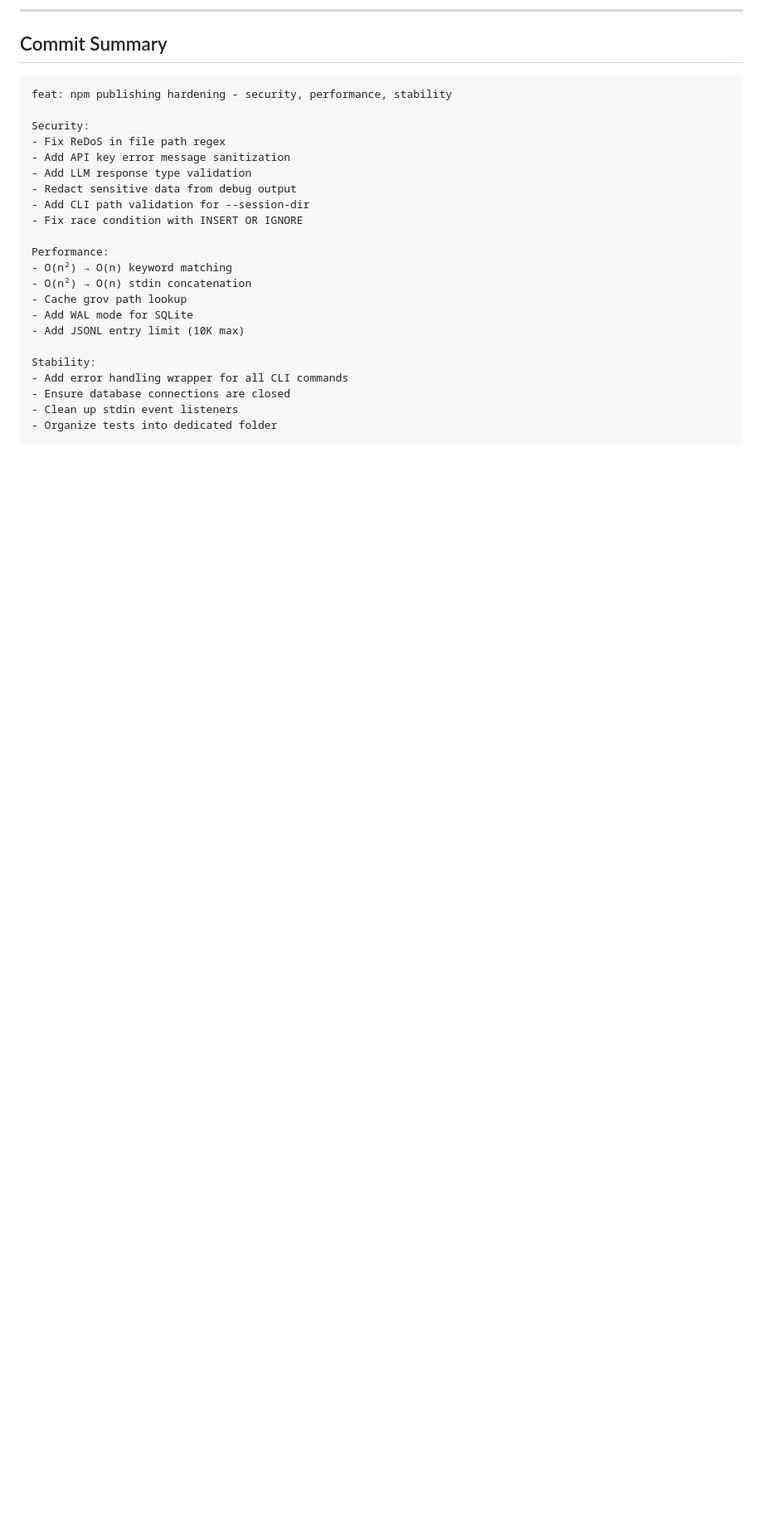
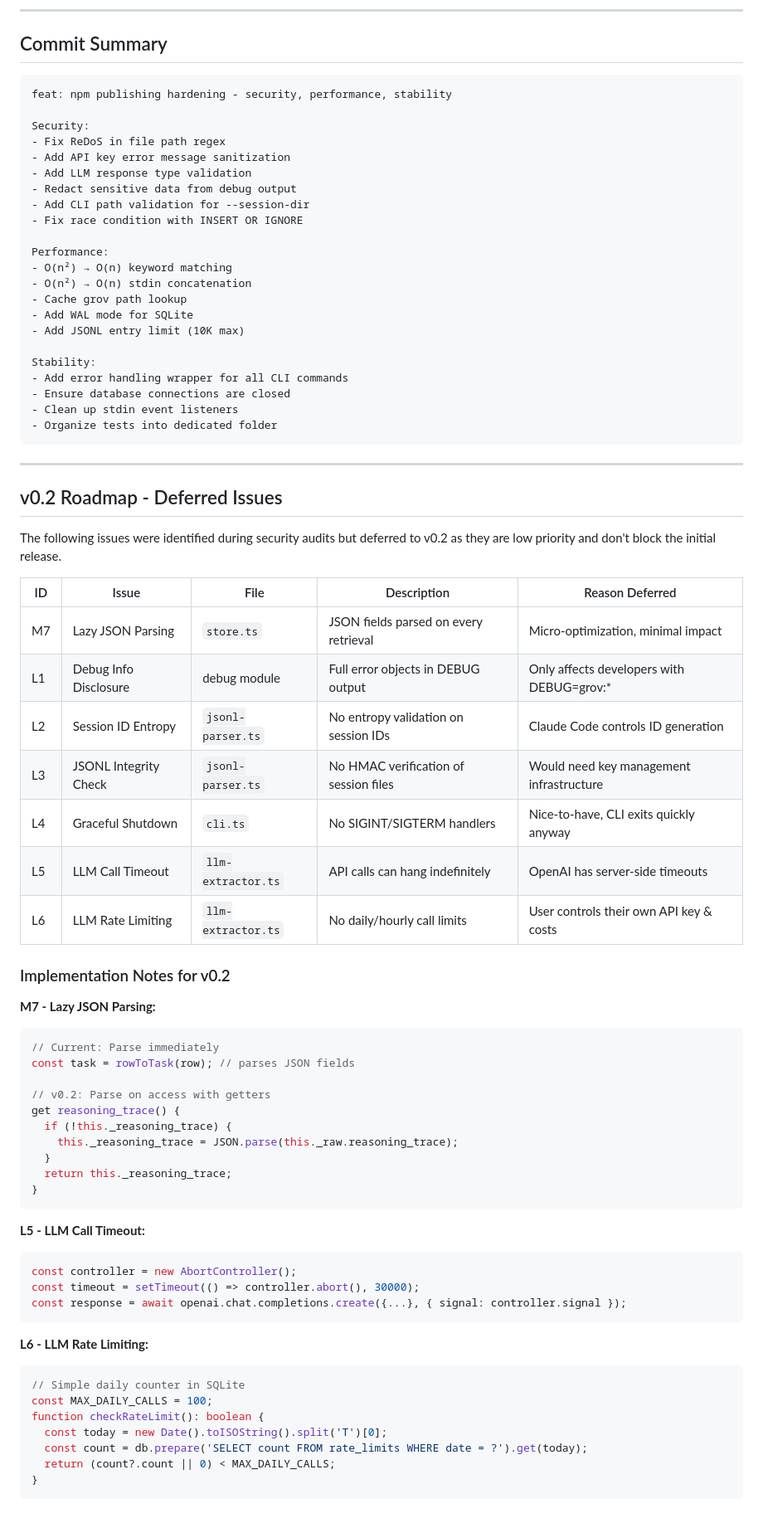
Before and after one commit to TonyStef/Grov, a Markdown page: docs/npm-hardening-report.md, the part around the change. Shown at 83% size. Rendered like a GitHub page; blank space fills up the shorter version.

Commit message:
v0.2 Roadmap - Deferred Issues

````diff
--- a/docs/npm-hardening-report.md
+++ b/docs/npm-hardening-report.md
@@ -260,3 +260,53 @@ Stability:
 - Clean up stdin event listeners
 - Organize tests into dedicated folder
 ```
+
+---
+
+## v0.2 Roadmap - Deferred Issues
+
+The following issues were identified during security audits but deferred to v0.2 as they are low priority and don't block the initial release.
+
+| ID | Issue | File | Description | Reason Deferred |
+|----|-------|------|-------------|-----------------|
+| M7 | Lazy JSON Parsing | `store.ts` | JSON fields parsed on every retrieval | Micro-optimization, minimal impact |
+| L1 | Debug Info Disclosure | debug module | Full error objects in DEBUG output | Only affects developers with DEBUG=grov:* |
+| L2 | Session ID Entropy | `jsonl-parser.ts` | No entropy validation on session IDs | Claude Code controls ID generation |
+| L3 | JSONL Integrity Check | `jsonl-parser.ts` | No HMAC verification of session files | Would need key management infrastructure |
+| L4 | Graceful Shutdown | `cli.ts` | No SIGINT/SIGTERM handlers | Nice-to-have, CLI exits quickly anyway |
+| L5 | LLM Call Timeout | `llm-extractor.ts` | API calls can hang indefinitely | OpenAI has server-side timeouts |
+| L6 | LLM Rate Limiting | `llm-extractor.ts` | No daily/hourly call limits | User controls their own API key & costs |
+
+### Implementation Notes for v0.2
+
+**M7 - Lazy JSON Parsing:**
+```typescript
+// Current: Parse immediately
+const task = rowToTask(row); // parses JSON fields
+
+// v0.2: Parse on access with getters
+get reasoning_trace() {
+  if (!this._reasoning_trace) {
+    this._reasoning_trace = JSON.parse(this._raw.reasoning_trace);
+  }
+  return this._reasoning_trace;
+}
+```
+
+**L5 - LLM Call Timeout:**
+```typescript
+const controller = new AbortController();
+const timeout = setTimeout(() => controller.abort(), 30000);
+const response = await openai.chat.completions.create({...}, { signal: controller.signal });
+```
+
+**L6 - LLM Rate Limiting:**
+```typescript
+// Simple daily counter in SQLite
+const MAX_DAILY_CALLS = 100;
+function checkRateLimit(): boolean {
+  const today = new Date().toISOString().split('T')[0];
+  const count = db.prepare('SELECT count FROM rate_limits WHERE date = ?').get(today);
+  return (count?.count || 0) < MAX_DAILY_CALLS;
+}
+```
````
